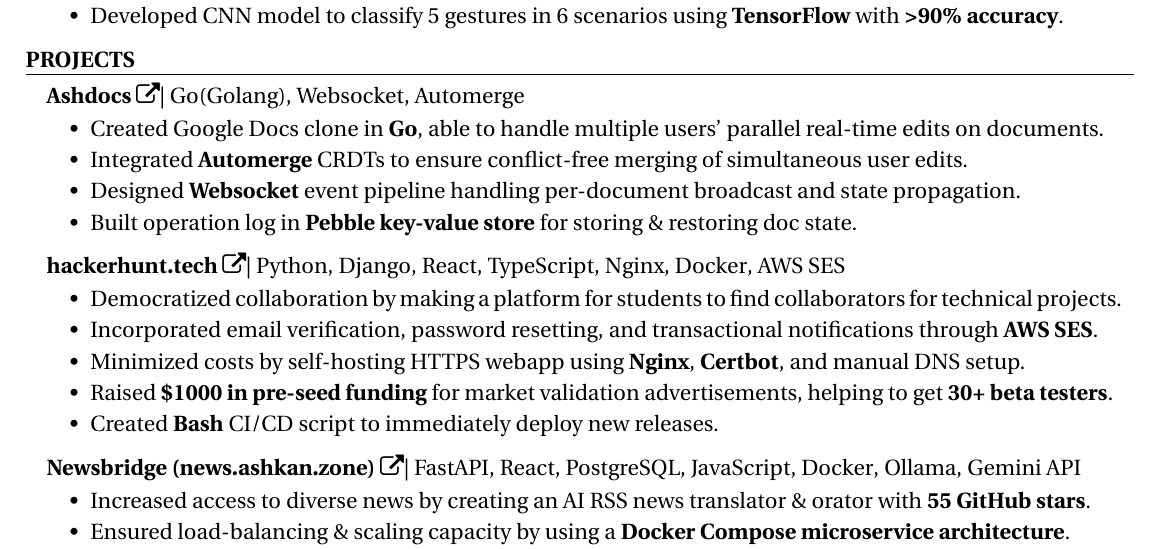
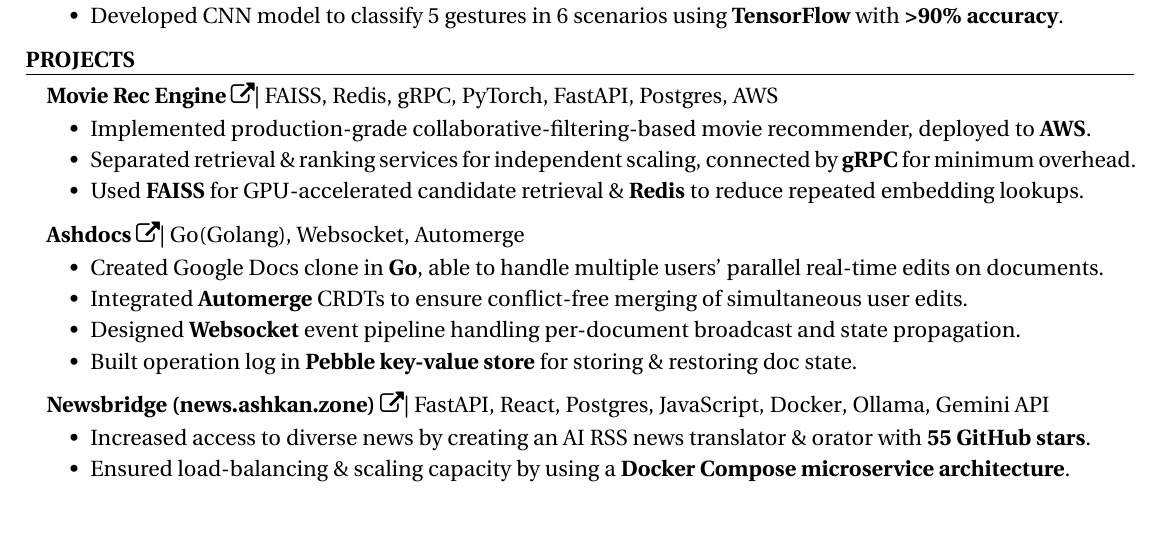
Before and after one commit to AshkanArabim/resume, a LaTeX CV (master.tex): part of the page, cut so that both start at the same text, the shorter picture padded with empty space. Compiled offline with pdfLaTeX.

Commit message:
add movie recsys to loan rez

```diff
--- a/master.tex
+++ b/master.tex
@@ -319,6 +319,22 @@
 	% \end{itemize}
 
 	\customItem[
+		title=\href{https://github.com/AshkanArabim/movie-recommender}{Movie Rec Engine \faExternalLink},
+		technologies= | FAISS{,} Redis{,} gRPC{,} PyTorch{,} FastAPI{,} Postgres{,} AWS,
+		% the repo is private rn: https://github.com/AshkanArabim/athlytix
+		% duration=%Solo |
+		% August 2025 - present,
+	]
+	\begin{itemize}
+		\vspace{-0.5em}
+		\itemsep -6pt {}
+		\item Implemented production-grade collaborative-filtering-based movie recommender, deployed to \textbf{AWS}.
+		\item Separated retrieval \& ranking services for independent scaling, connected by \textbf{gRPC} for minimum overhead.
+		\item Used \textbf{FAISS} for GPU-accelerated candidate retrieval \& \textbf{Redis} to reduce repeated embedding lookups.
+		% \item Supported real-time embedding updates to propagate new user interactions without offline retraining.
+	\end{itemize}
+
+	\customItem[
 	title=\href{https://github.com/ashkanArabim/ashdocs}{Ashdocs \faExternalLink},
 	technologies= | Go(Golang){,} Websocket{,} Automerge,
 	% the repo is private rn: https://github.com/AshkanArabim/athlytix
@@ -332,29 +348,30 @@
 		\item Integrated \textbf{Automerge} CRDTs to ensure conflict-free merging of simultaneous user edits.
 		\item Designed \textbf{Websocket} event pipeline handling per-document broadcast and state propagation.
 		\item Built operation log in \textbf{Pebble key-value store} for storing \& restoring doc state.
+		% \item Built operation log in \textbf{Pebble key-value store} for storing \& restoring doc state.
 		% \item Added server-side snapshotting to reduce recovery time and maintain consistency across editing sessions.
 	\end{itemize}
 
-	\customItem[
-	title=\href{https://github.com/AshkanArabim/hackerhunt}{hackerhunt.tech \faExternalLink},
-	technologies= | Python{,} Django{,} React{,} TypeScript{,} Nginx{,} Docker{,} AWS SES,
-	duration=%Solo |
-	% January 2025 - May 2025,
-	]
-	\begin{itemize}
-		\vspace{-0.5em}
-		\itemsep -6pt {}
-		\item Democratized collaboration by making a platform for students to find collaborators for technical projects.
-		% \item Used {Django + ChakraUI + Redux + React-Router + TypeScript} to create fast, state-of-the-art fullstack webapp.
-		% \item Used {Django REST Framework} (Service-Oriented Architecture) \& {Django ORM} to create MVP webapp.
-		\item Incorporated email verification, password resetting, and transactional notifications through \textbf{AWS SES}.
-		\item Minimized costs by self-hosting HTTPS webapp using \textbf{Nginx}, \textbf{Certbot}, and manual DNS setup.
-		% \item token-based authentication????
-		% \item Raised {\$1000 in pre-seed funding} for first round of market validation advertisements, helping to get {30+ beta testers}. % 30 users is plan b
-		\item Raised \textbf{\$1000 in pre-seed funding} for market validation advertisements, helping to get \textbf{30+ beta testers}. % 30 users is plan b
-		\item Created \textbf{Bash} {CI/CD} script to immediately deploy new releases.
-		% \item TODO: add hard numbers after making it public
-	\end{itemize}
+	% \customItem[
+	% title=\href{https://github.com/AshkanArabim/hackerhunt}{hackerhunt.tech \faExternalLink},
+	% technologies= | Python{,} Django{,} React{,} TypeScript{,} Nginx{,} Docker{,} AWS SES,
+	% duration=%Solo |
+	% % January 2025 - May 2025,
+	% ]
+	% \begin{itemize}
+	% 	\vspace{-0.5em}
+	% 	\itemsep -6pt {}
+	% 	\item Democratized collaboration by making a platform for students to find collaborators for technical projects.
+	% 	% \item Used {Django + ChakraUI + Redux + React-Router + TypeScript} to create fast, state-of-the-art fullstack webapp.
+	% 	% \item Used {Django REST Framework} (Service-Oriented Architecture) \& {Django ORM} to create MVP webapp.
+	% 	\item Incorporated email verification, password resetting, and transactional notifications through \textbf{AWS SES}.
+	% 	\item Minimized costs by self-hosting HTTPS webapp using \textbf{Nginx}, \textbf{Certbot}, and manual DNS setup.
+	% 	% \item token-based authentication????
+	% 	% \item Raised {\$1000 in pre-seed funding} for first round of market validation advertisements, helping to get {30+ beta testers}. % 30 users is plan b
+	% 	\item Raised \textbf{\$1000 in pre-seed funding} for market validation advertisements, helping to get \textbf{30+ beta testers}. % 30 users is plan b
+	% 	\item Created \textbf{Bash} {CI/CD} script to immediately deploy new releases.
+	% 	% \item TODO: add hard numbers after making it public
+	% \end{itemize}
 
 	% \customItem[
 	% title=Athlytix,
@@ -458,7 +475,7 @@
 	% original title ^^
 	\customItem[
 		title=\href{https://github.com/AshkanArabim/newsbridge}{Newsbridge (news.ashkan.zone) \faExternalLink},
-		technologies= | FastAPI{,} React{,} PostgreSQL{,} JavaScript{,} Docker{,} Ollama{,} Gemini API,
+		technologies= | FastAPI{,} React{,} Postgres{,} JavaScript{,} Docker{,} Ollama{,} Gemini API,
 		duration=%Team of 4 |
 		% September 2024 - December 2024,
 	]
```
Also changed, not shown: swe-loan.pdf.
